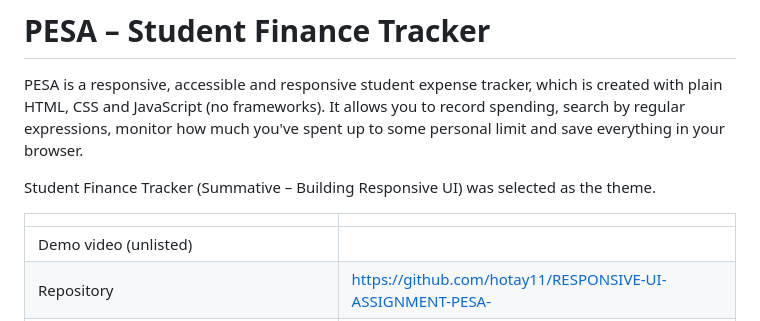
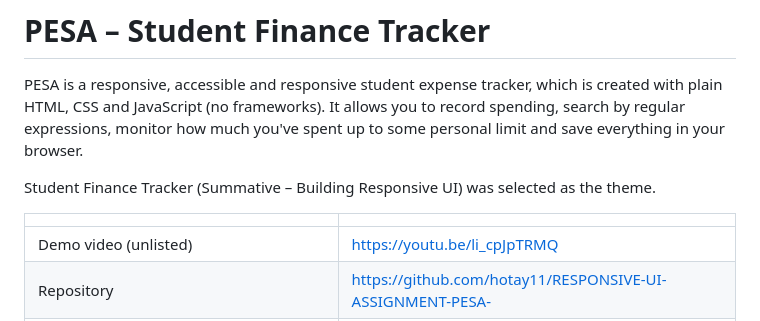
Before and after one commit to hotay11/RESPONSIVE-UI-ASSIGNMENT-PESA-, a Markdown page: README.md, the part around the change. Rendered like a GitHub page.

```diff
--- a/README.md
+++ b/README.md
@@ -6,7 +6,7 @@ Student Finance Tracker (Summative – Building Responsive UI) was selected as t
 
 | | |
 |---|---|
-| Demo video (unlisted) |  |
+| Demo video (unlisted) | https://youtu.be/li_cpJpTRMQ |
 | Repository | https://github.com/hotay11/RESPONSIVE-UI-ASSIGNMENT-PESA- |
 Author(s): GitHub: hotay11, Email: j.hotay@alustudent.com |
 
```
